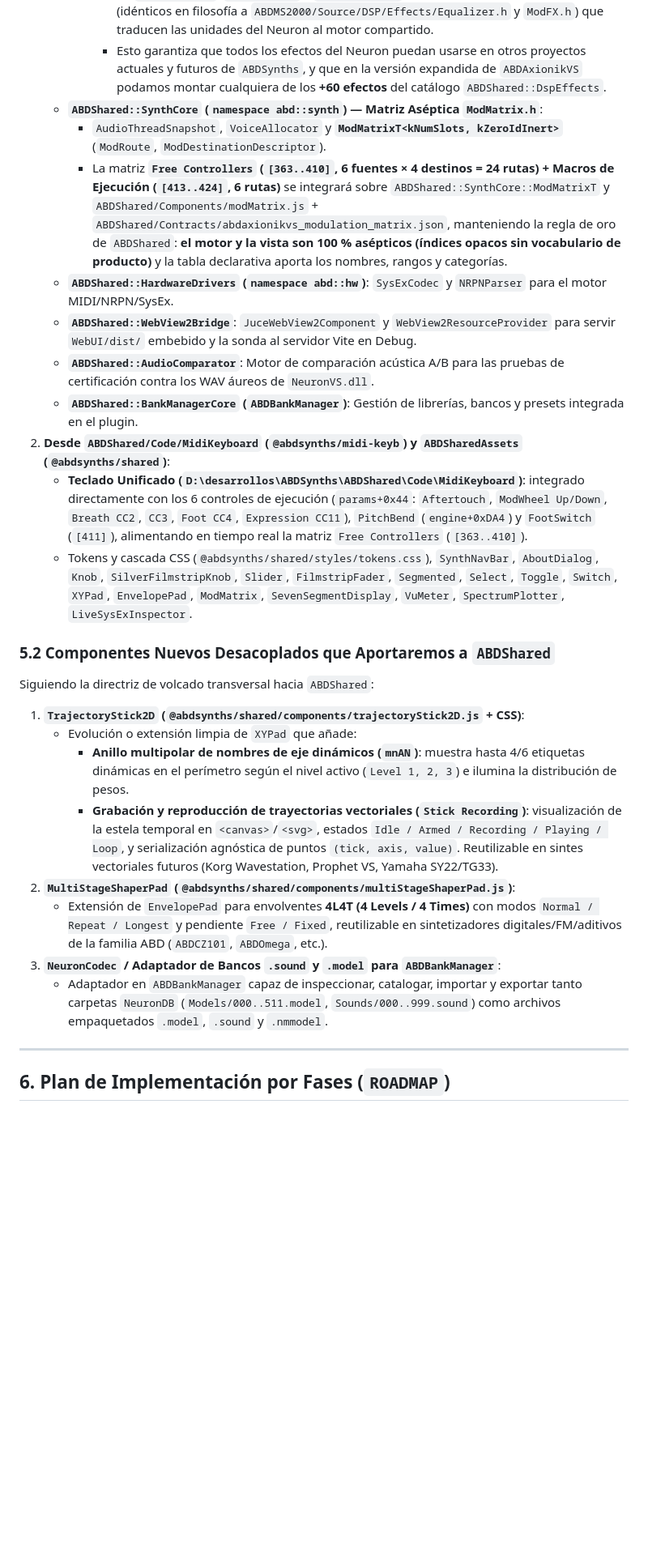
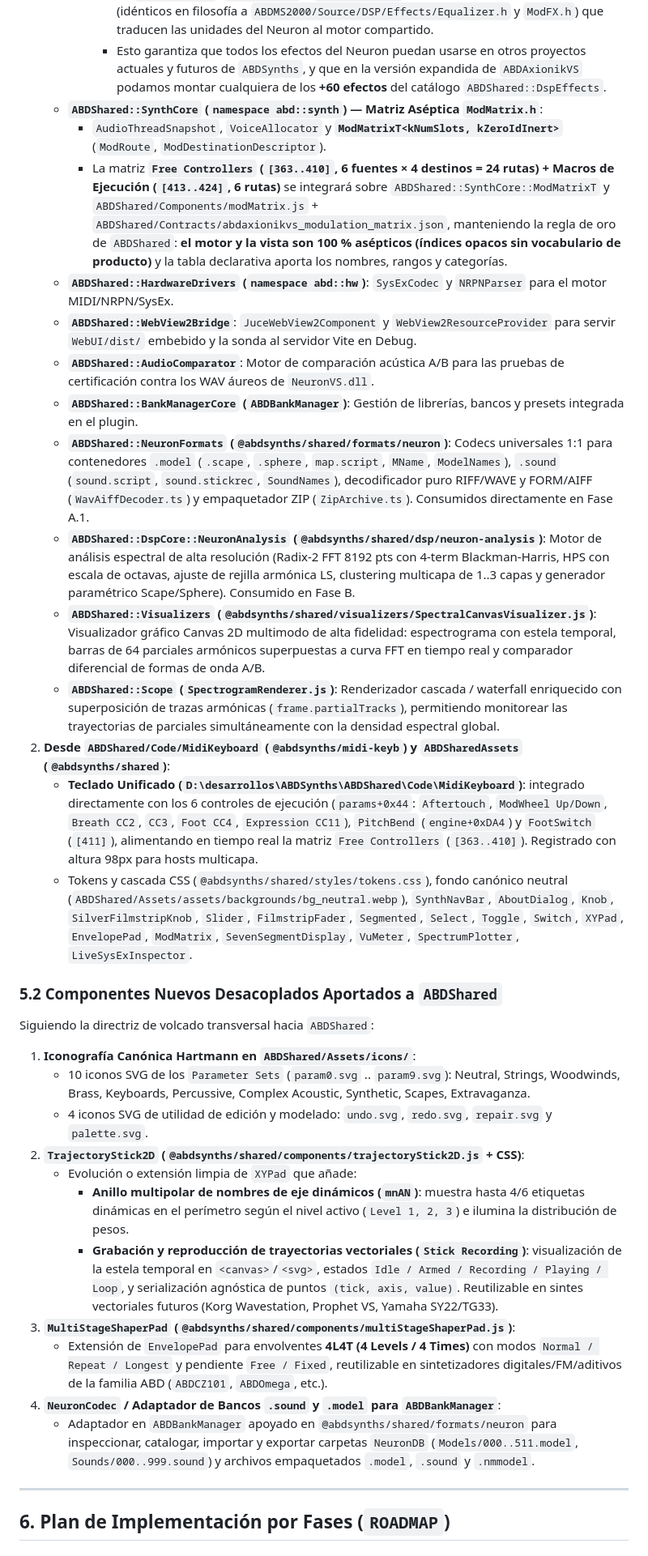
Before and after one commit to ajabadia/ABDAxionikVS, a Markdown page: ROADMAP.md, the part around one of its changes. Shown at 81% size. Drawn GitHub-style; blank space fills up the shorter version.

Commit message:
docs(roadmap): link ABDShared neuron formats, DSP analysis and visualizers into phases A.1, A.4 and B

```diff
--- a/ROADMAP.md
+++ b/ROADMAP.md
@@ -276,26 +276,33 @@ Las 87 funciones alcanzables desde `FUN_100382b0` (sin ninguna llamada indirecta
        - En `ABDAxionikVS`, `SilverStage` y `MasterFxStage` serán **shims ligeros de producto** (idénticos en filosofía a `ABDMS2000/Source/DSP/Effects/Equalizer.h` y `ModFX.h`) que traducen las unidades del Neuron al motor compartido.
        - Esto garantiza que todos los efectos del Neuron puedan usarse en otros proyectos actuales y futuros de `ABDSynths`, y que en la versión expandida de `ABDAxionikVS` podamos montar cualquiera de los **+60 efectos** del catálogo `ABDShared::DspEffects`.
    - **`ABDShared::SynthCore` (`namespace abd::synth`) — Matriz Aséptica `ModMatrix.h`**:
-     - `AudioThreadSnapshot`, `VoiceAllocator` y **`ModMatrixT<kNumSlots, kZeroIdInert>`** (`ModRoute`, `ModDestinationDescriptor`).
-     - La matriz **`Free Controllers` (`[363..410]`, 6 fuentes × 4 destinos = 24 rutas) + Macros de Ejecución (`[413..424]`, 6 rutas)** se integrará sobre `ABDShared::SynthCore::ModMatrixT` y `ABDShared/Components/modMatrix.js` + `ABDShared/Contracts/abdaxionikvs_modulation_matrix.json`, manteniendo la regla de oro de `ABDShared`: **el motor y la vista son 100 % asépticos (índices opacos sin vocabulario de producto)** y la tabla declarativa aporta los nombres, rangos y categorías.
-   - **`ABDShared::HardwareDrivers` (`namespace abd::hw`)**: `SysExCodec` y `NRPNParser` para el motor MIDI/NRPN/SysEx.
-   - **`ABDShared::WebView2Bridge`**: `JuceWebView2Component` y `WebView2ResourceProvider` para servir `WebUI/dist/` embebido y la sonda al servidor Vite en Debug.
-   - **`ABDShared::AudioComparator`**: Motor de comparación acústica A/B para las pruebas de certificación contra los WAV áureos de `NeuronVS.dll`.
-   - **`ABDShared::BankManagerCore` (`ABDBankManager`)**: Gestión de librerías, bancos y presets integrada en el plugin.
+      - `AudioThreadSnapshot`, `VoiceAllocator` y **`ModMatrixT<kNumSlots, kZeroIdInert>`** (`ModRoute`, `ModDestinationDescriptor`).
+      - La matriz **`Free Controllers` (`[363..410]`, 6 fuentes × 4 destinos = 24 rutas) + Macros de Ejecución (`[413..424]`, 6 rutas)** se integrará sobre `ABDShared::SynthCore::ModMatrixT` y `ABDShared/Components/modMatrix.js` + `ABDShared/Contracts/abdaxionikvs_modulation_matrix.json`, manteniendo la regla de oro de `ABDShared`: **el motor y la vista son 100 % asépticos (índices opacos sin vocabulario de producto)** y la tabla declarativa aporta los nombres, rangos y categorías.
+    - **`ABDShared::HardwareDrivers` (`namespace abd::hw`)**: `SysExCodec` y `NRPNParser` para el motor MIDI/NRPN/SysEx.
+    - **`ABDShared::WebView2Bridge`**: `JuceWebView2Component` y `WebView2ResourceProvider` para servir `WebUI/dist/` embebido y la sonda al servidor Vite en Debug.
+    - **`ABDShared::AudioComparator`**: Motor de comparación acústica A/B para las pruebas de certificación contra los WAV áureos de `NeuronVS.dll`.
+    - **`ABDShared::BankManagerCore` (`ABDBankManager`)**: Gestión de librerías, bancos y presets integrada en el plugin.
+    - **`ABDShared::NeuronFormats` (`@abdsynths/shared/formats/neuron`)**: Codecs universales 1:1 para contenedores `.model` (`.scape`, `.sphere`, `map.script`, `MName`, `ModelNames`), `.sound` (`sound.script`, `sound.stickrec`, `SoundNames`), decodificador puro RIFF/WAVE y FORM/AIFF (`WavAiffDecoder.ts`) y empaquetador ZIP (`ZipArchive.ts`). Consumidos directamente en Fase A.1.
+    - **`ABDShared::DspCore::NeuronAnalysis` (`@abdsynths/shared/dsp/neuron-analysis`)**: Motor de análisis espectral de alta resolución (Radix-2 FFT 8192 pts con 4-term Blackman-Harris, HPS con escala de octavas, ajuste de rejilla armónica LS, clustering multicapa de 1..3 capas y generador paramétrico Scape/Sphere). Consumido en Fase B.
+    - **`ABDShared::Visualizers` (`@abdsynths/shared/visualizers/SpectralCanvasVisualizer.js`)**: Visualizador gráfico Canvas 2D multimodo de alta fidelidad: espectrograma con estela temporal, barras de 64 parciales armónicos superpuestas a curva FFT en tiempo real y comparador diferencial de formas de onda A/B.
+    - **`ABDShared::Scope` (`SpectrogramRenderer.js`)**: Renderizador cascada / waterfall enriquecido con superposición de trazas armónicas (`frame.partialTracks`), permitiendo monitorear las trayectorias de parciales simultáneamente con la densidad espectral global.
 2. **Desde `ABDShared/Code/MidiKeyboard` (`@abdsynths/midi-keyb`) y `ABDSharedAssets` (`@abdsynths/shared`)**:
-   - **Teclado Unificado (`D:\desarrollos\ABDSynths\ABDShared\Code\MidiKeyboard`)**: integrado directamente con los 6 controles de ejecución (`params+0x44`: `Aftertouch`, `ModWheel Up/Down`, `Breath CC2`, `CC3`, `Foot CC4`, `Expression CC11`), `PitchBend` (`engine+0xDA4`) y `FootSwitch` (`[411]`), alimentando en tiempo real la matriz `Free Controllers` (`[363..410]`).
-   - Tokens y cascada CSS (`@abdsynths/shared/styles/tokens.css`), `SynthNavBar`, `AboutDialog`, `Knob`, `SilverFilmstripKnob`, `Slider`, `FilmstripFader`, `Segmented`, `Select`, `Toggle`, `Switch`, `XYPad`, `EnvelopePad`, `ModMatrix`, `SevenSegmentDisplay`, `VuMeter`, `SpectrumPlotter`, `LiveSysExInspector`.
+   - **Teclado Unificado (`D:\desarrollos\ABDSynths\ABDShared\Code\MidiKeyboard`)**: integrado directamente con los 6 controles de ejecución (`params+0x44`: `Aftertouch`, `ModWheel Up/Down`, `Breath CC2`, `CC3`, `Foot CC4`, `Expression CC11`), `PitchBend` (`engine+0xDA4`) y `FootSwitch` (`[411]`), alimentando en tiempo real la matriz `Free Controllers` (`[363..410]`). Registrado con altura 98px para hosts multicapa.
+   - Tokens y cascada CSS (`@abdsynths/shared/styles/tokens.css`), fondo canónico neutral (`ABDShared/Assets/assets/backgrounds/bg_neutral.webp`), `SynthNavBar`, `AboutDialog`, `Knob`, `SilverFilmstripKnob`, `Slider`, `FilmstripFader`, `Segmented`, `Select`, `Toggle`, `Switch`, `XYPad`, `EnvelopePad`, `ModMatrix`, `SevenSegmentDisplay`, `VuMeter`, `SpectrumPlotter`, `LiveSysExInspector`.
 
-### 5.2 Componentes Nuevos Desacoplados que Aportaremos a `ABDShared`
+### 5.2 Componentes Nuevos Desacoplados Aportados a `ABDShared`
 Siguiendo la directriz de volcado transversal hacia `ABDShared`:
-1. **`TrajectoryStick2D` (`@abdsynths/shared/components/trajectoryStick2D.js` + CSS)**:
+1. **Iconografía Canónica Hartmann en `ABDShared/Assets/icons/`**:
+   - 10 iconos SVG de los `Parameter Sets` (`param0.svg` .. `param9.svg`): Neutral, Strings, Woodwinds, Brass, Keyboards, Percussive, Complex Acoustic, Synthetic, Scapes, Extravaganza.
+   - 4 iconos SVG de utilidad de edición y modelado: `undo.svg`, `redo.svg`, `repair.svg` y `palette.svg`.
+2. **`TrajectoryStick2D` (`@abdsynths/shared/components/trajectoryStick2D.js` + CSS)**:
    - Evolución o extensión limpia de `XYPad` que añade:
      - **Anillo multipolar de nombres de eje dinámicos (`mnAN`)**: muestra hasta 4/6 etiquetas dinámicas en el perímetro según el nivel activo (`Level 1, 2, 3`) e ilumina la distribución de pesos.
      - **Grabación y reproducción de trayectorias vectoriales (`Stick Recording`)**: visualización de la estela temporal en `<canvas>`/`<svg>`, estados `Idle / Armed / Recording / Playing / Loop`, y serialización agnóstica de puntos `(tick, axis, value)`. Reutilizable en sintes vectoriales futuros (Korg Wavestation, Prophet VS, Yamaha SY22/TG33).
-2. **`MultiStageShaperPad` (`@abdsynths/shared/components/multiStageShaperPad.js`)**:
+3. **`MultiStageShaperPad` (`@abdsynths/shared/components/multiStageShaperPad.js`)**:
    - Extensión de `EnvelopePad` para envolventes **4L4T (4 Levels / 4 Times)** con modos `Normal / Repeat / Longest` y pendiente `Free / Fixed`, reutilizable en sintetizadores digitales/FM/aditivos de la familia ABD (`ABDCZ101`, `ABDOmega`, etc.).
-3. **`NeuronCodec` / Adaptador de Bancos `.sound` y `.model` para `ABDBankManager`**:
-   - Adaptador en `ABDBankManager` capaz de inspeccionar, catalogar, importar y exportar tanto carpetas `NeuronDB` (`Models/000..511.model`, `Sounds/000..999.sound`) como archivos empaquetados `.model`, `.sound` y `.nmmodel`.
+4. **`NeuronCodec` / Adaptador de Bancos `.sound` y `.model` para `ABDBankManager`**:
+   - Adaptador en `ABDBankManager` apoyado en `@abdsynths/shared/formats/neuron` para inspeccionar, catalogar, importar y exportar carpetas `NeuronDB` (`Models/000..511.model`, `Sounds/000..999.sound`) y archivos empaquetados `.model`, `.sound` y `.nmmodel`.
 
 ---
 
```
Also changed, not shown: other parts of ROADMAP.md (+4 -4 lines).
